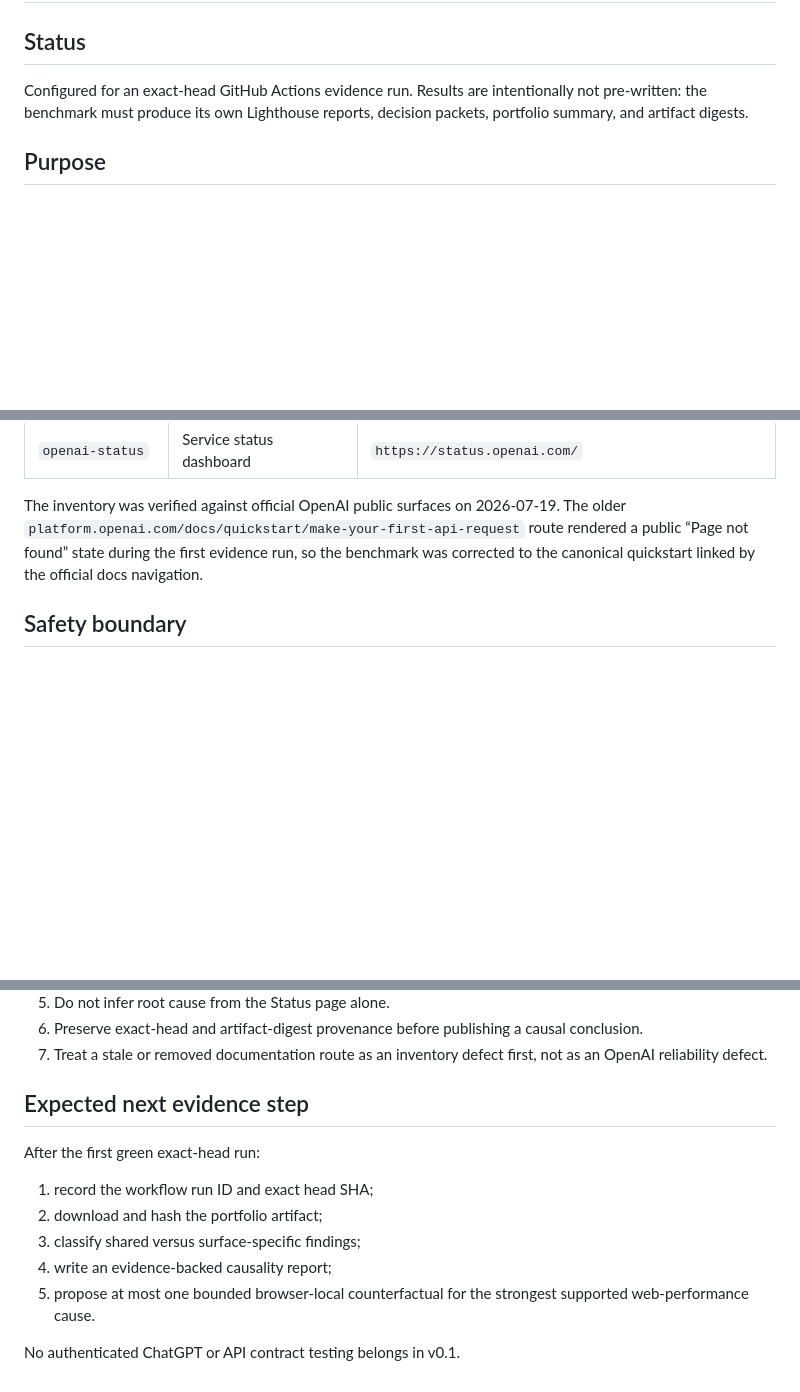
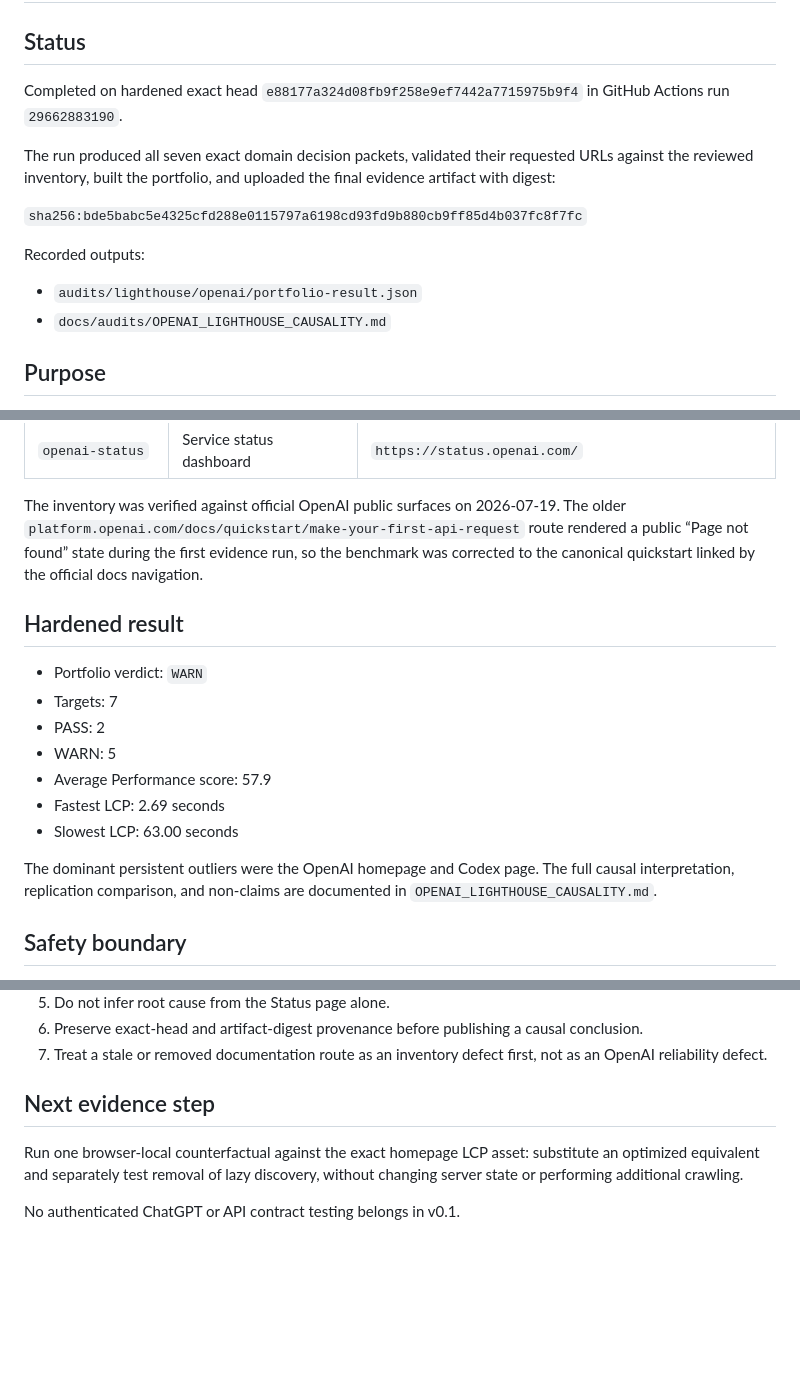
Before and after one commit to safal207/LiminalQAengineer, a Markdown page: docs/audits/OPENAI_PUBLIC_WEB_BENCHMARK.md, 3 parts joined by grey strips. Drawn GitHub-style; blank space fills up the shorter version.

Commit message:
docs: finalize OpenAI benchmark evidence status

```diff
--- a/docs/audits/OPENAI_PUBLIC_WEB_BENCHMARK.md
+++ b/docs/audits/OPENAI_PUBLIC_WEB_BENCHMARK.md
@@ -2,7 +2,16 @@
 
 ## Status
 
-Configured for an exact-head GitHub Actions evidence run. Results are intentionally not pre-written: the benchmark must produce its own Lighthouse reports, decision packets, portfolio summary, and artifact digests.
+Completed on hardened exact head `e88177a324d08fb9f258e9ef7442a7715975b9f4` in GitHub Actions run `29662883190`.
+
+The run produced all seven exact domain decision packets, validated their requested URLs against the reviewed inventory, built the portfolio, and uploaded the final evidence artifact with digest:
+
+`sha256:bde5babc5e4325cfd288e0115797a6198cd93fd9b880cb9ff85d4b037fc8f7fc`
+
+Recorded outputs:
+
+- `audits/lighthouse/openai/portfolio-result.json`
+- `docs/audits/OPENAI_LIGHTHOUSE_CAUSALITY.md`
 
 ## Purpose
 
@@ -25,6 +34,18 @@ The central cross-domain question is:
 | `openai-status` | Service status dashboard | `https://status.openai.com/` |
 
 The inventory was verified against official OpenAI public surfaces on 2026-07-19. The older `platform.openai.com/docs/quickstart/make-your-first-api-request` route rendered a public “Page not found” state during the first evidence run, so the benchmark was corrected to the canonical quickstart linked by the official docs navigation.
+
+## Hardened result
+
+- Portfolio verdict: `WARN`
+- Targets: 7
+- PASS: 2
+- WARN: 5
+- Average Performance score: 57.9
+- Fastest LCP: 2.69 seconds
+- Slowest LCP: 63.00 seconds
+
+The dominant persistent outliers were the OpenAI homepage and Codex page. The full causal interpretation, replication comparison, and non-claims are documented in `OPENAI_LIGHTHOUSE_CAUSALITY.md`.
 
 ## Safety boundary
 
@@ -74,14 +95,8 @@ The benchmark does not use `FAIL` as a vulnerability label. A poor score is a bo
 6. Preserve exact-head and artifact-digest provenance before publishing a causal conclusion.
 7. Treat a stale or removed documentation route as an inventory defect first, not as an OpenAI reliability defect.
 
-## Expected next evidence step
+## Next evidence step
 
-After the first green exact-head run:
-
-1. record the workflow run ID and exact head SHA;
-2. download and hash the portfolio artifact;
-3. classify shared versus surface-specific findings;
-4. write an evidence-backed causality report;
-5. propose at most one bounded browser-local counterfactual for the strongest supported web-performance cause.
+Run one browser-local counterfactual against the exact homepage LCP asset: substitute an optimized equivalent and separately test removal of lazy discovery, without changing server state or performing additional crawling.
 
 No authenticated ChatGPT or API contract testing belongs in v0.1.
```
Also changed, not shown: other parts of docs/audits/OPENAI_PUBLIC_WEB_BENCHMARK.md (+1 -1 lines).
